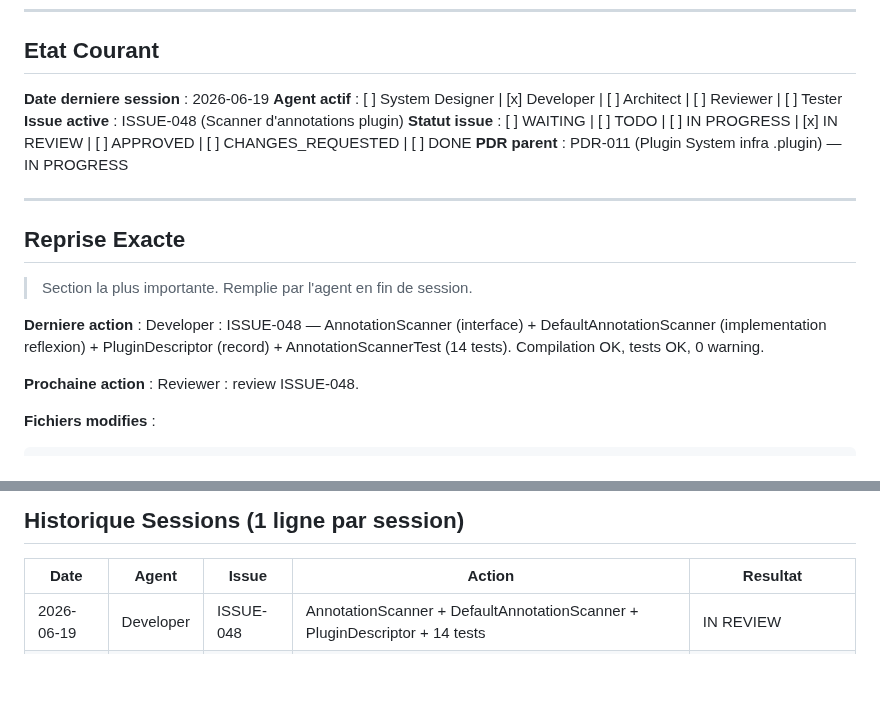
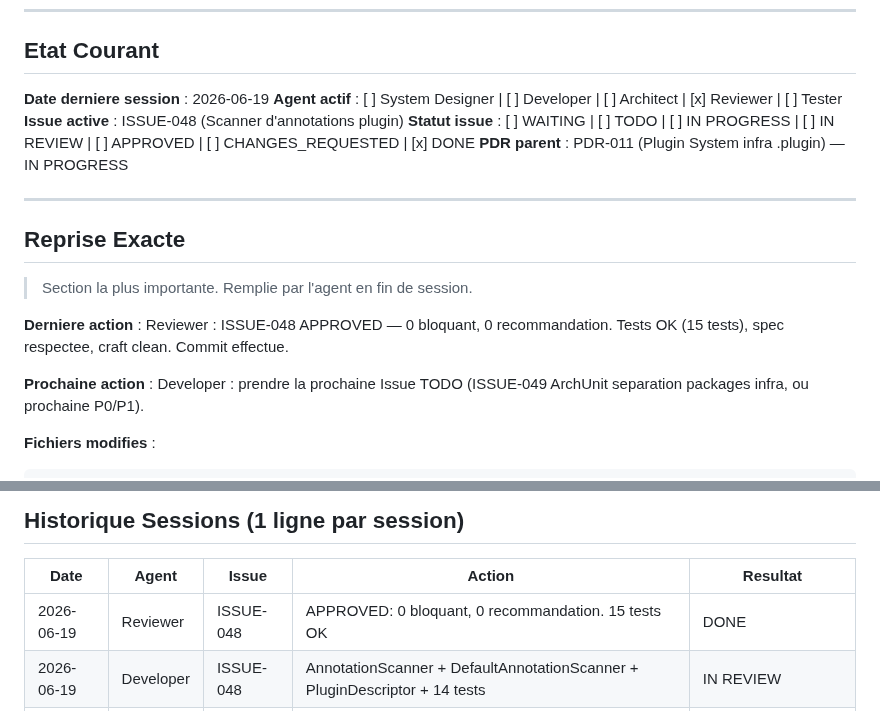
Before and after one commit to DIFRIN/performance-platform, a Markdown page: .claude/session-state.md, 2 parts joined by grey strips. Rendered like a GitHub page; blank space fills up the shorter version.

Commit message:
chore(infrastructure): AnnotationScanner review (ISSUE-048 DONE)
- APPROVED: 0 bloquant, 0 recommandation
- 15 tests OK, spec respectee, craft clean
- AnnotationScanner + DefaultAnnotationScanner + PluginDescriptor STABLE

````diff
--- a/.claude/session-state.md
+++ b/.claude/session-state.md
@@ -10,9 +10,9 @@
 ## Etat Courant
 
 **Date derniere session** : 2026-06-19
-**Agent actif** : [ ] System Designer | [x] Developer | [ ] Architect | [ ] Reviewer | [ ] Tester
+**Agent actif** : [ ] System Designer | [ ] Developer | [ ] Architect | [x] Reviewer | [ ] Tester
 **Issue active** : ISSUE-048 (Scanner d'annotations plugin)
-**Statut issue** : [ ] WAITING | [ ] TODO | [ ] IN PROGRESS | [x] IN REVIEW | [ ] APPROVED | [ ] CHANGES_REQUESTED | [ ] DONE
+**Statut issue** : [ ] WAITING | [ ] TODO | [ ] IN PROGRESS | [ ] IN REVIEW | [ ] APPROVED | [ ] CHANGES_REQUESTED | [x] DONE
 **PDR parent** : PDR-011 (Plugin System infra .plugin) — IN PROGRESS
 
 ---
@@ -22,10 +22,10 @@
 > Section la plus importante. Remplie par l'agent en fin de session.
 
 **Derniere action** :
-Developer : ISSUE-048 — AnnotationScanner (interface) + DefaultAnnotationScanner (implementation reflexion) + PluginDescriptor (record) + AnnotationScannerTest (14 tests). Compilation OK, tests OK, 0 warning.
+Reviewer : ISSUE-048 APPROVED — 0 bloquant, 0 recommandation. Tests OK (15 tests), spec respectee, craft clean. Commit effectue.
 
 **Prochaine action** :
-Reviewer : review ISSUE-048.
+Developer : prendre la prochaine Issue TODO (ISSUE-049 ArchUnit separation packages infra, ou prochaine P0/P1).
 
 **Fichiers modifies** :
 ```
@@ -63,6 +63,7 @@ SI REVIEWER :
 
 | Date | Agent | Issue | Action | Resultat |
 |---|---|---|---|---|
+| 2026-06-19 | Reviewer | ISSUE-048 | APPROVED: 0 bloquant, 0 recommandation. 15 tests OK | DONE |
 | 2026-06-19 | Developer | ISSUE-048 | AnnotationScanner + DefaultAnnotationScanner + PluginDescriptor + 14 tests | IN REVIEW |
 | 2026-06-19 | Reviewer | ISSUE-047 | Re-review: CRAFT-05 CONFIRMED, tests OK, commit | DONE |
 | 2026-06-19 | Reviewer | ISSUE-047 | APPROVED: 0 bloquant, 1 recommandation CRAFT-05 PENDING (CC-02 constructeur) | APPROVED |
````
Also changed, not shown: .claude/context/interfaces-registry.md (+1 -1 lines), .claude/progress.md (+1 -0 lines).
